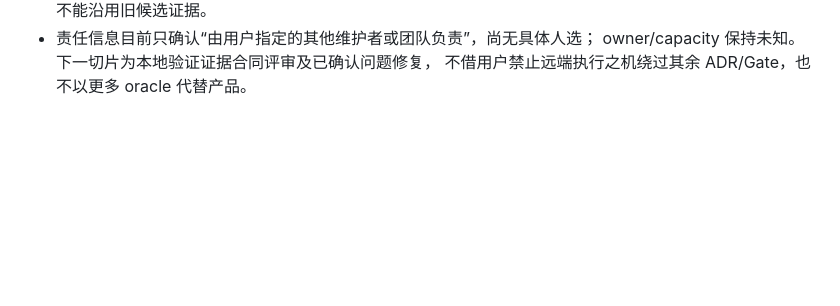
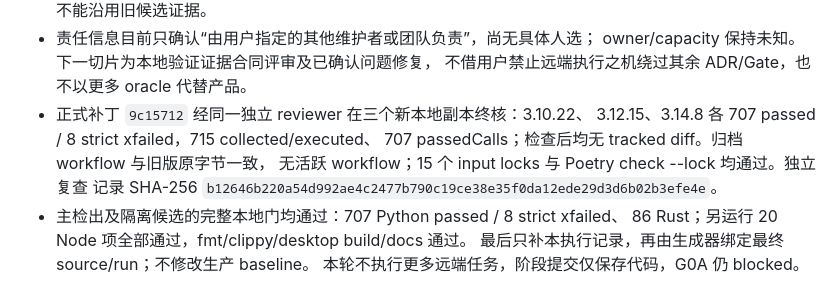
Before and after one commit to weiserTelysta/telysta_diachron_engine, a Markdown page: docs/WORK_LOG.md, the part around the change. Rendered like a GitHub page; blank space fills up the shorter version.

Commit message:
Record completed local cross-version verification

```diff
--- a/docs/WORK_LOG.md
+++ b/docs/WORK_LOG.md
@@ -420,3 +420,12 @@ export PKG_CONFIG_PATH="$HOME/.local/share/telysta-tooling/native/usr/lib/x86_64
 - 责任信息目前只确认“由用户指定的其他维护者或团队负责”，尚无具体人选；
   owner/capacity 保持未知。下一切片为本地验证证据合同评审及已确认问题修复，
   不借用户禁止远端执行之机绕过其余 ADR/Gate，也不以更多 oracle 代替产品。
+- 正式补丁 `9c15712` 经同一独立 reviewer 在三个新本地副本终核：3.10.22、
+  3.12.15、3.14.8 各 707 passed / 8 strict xfailed，715 collected/executed、
+  707 passedCalls；检查后均无 tracked diff。归档 workflow 与旧版原字节一致，
+  无活跃 workflow；15 个 input locks 与 Poetry check --lock 均通过。独立复查
+  记录 SHA-256 `b12646b220a54d992ae4c2477b790c19ce38e35f0da12ede29d3d6b02b3efe4e`。
+- 主检出及隔离候选的完整本地门均通过：707 Python passed / 8 strict xfailed、
+  86 Rust；另运行 20 Node 项全部通过，fmt/clippy/desktop build/docs 通过。
+  最后只补本执行记录，再由生成器绑定最终 source/run；不修改生产 baseline。
+  本轮不执行更多远端任务，阶段提交仅保存代码，G0A 仍 blocked。
```
